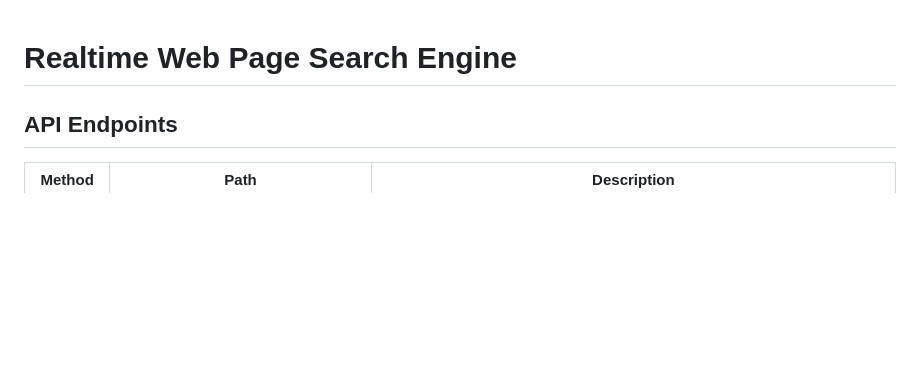
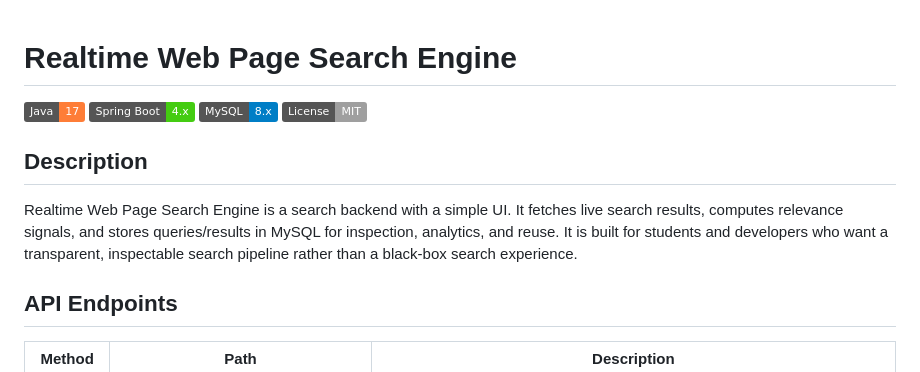
Before and after one commit to samreen-sk/SearchEngine, a Markdown page: README.md, the part around the change. Drawn GitHub-style; badges without logos; blank space fills up the shorter version.

Commit message:
Update README.md to enhance project description and add badges

```diff
--- a/README.md
+++ b/README.md
@@ -1,4 +1,12 @@
 # Realtime Web Page Search Engine
+
+![Java](https://img.shields.io/badge/Java-17-orange)
+![Spring Boot](https://img.shields.io/badge/Spring%20Boot-4.x-brightgreen)
+![MySQL](https://img.shields.io/badge/MySQL-8.x-blue)
+![License](https://img.shields.io/badge/License-MIT-lightgrey)
+
+## Description
+Realtime Web Page Search Engine is a search backend with a simple UI. It fetches live search results, computes relevance signals, and stores queries/results in MySQL for inspection, analytics, and reuse. It is built for students and developers who want a transparent, inspectable search pipeline rather than a black-box search experience.
 
 ## API Endpoints
 
```
